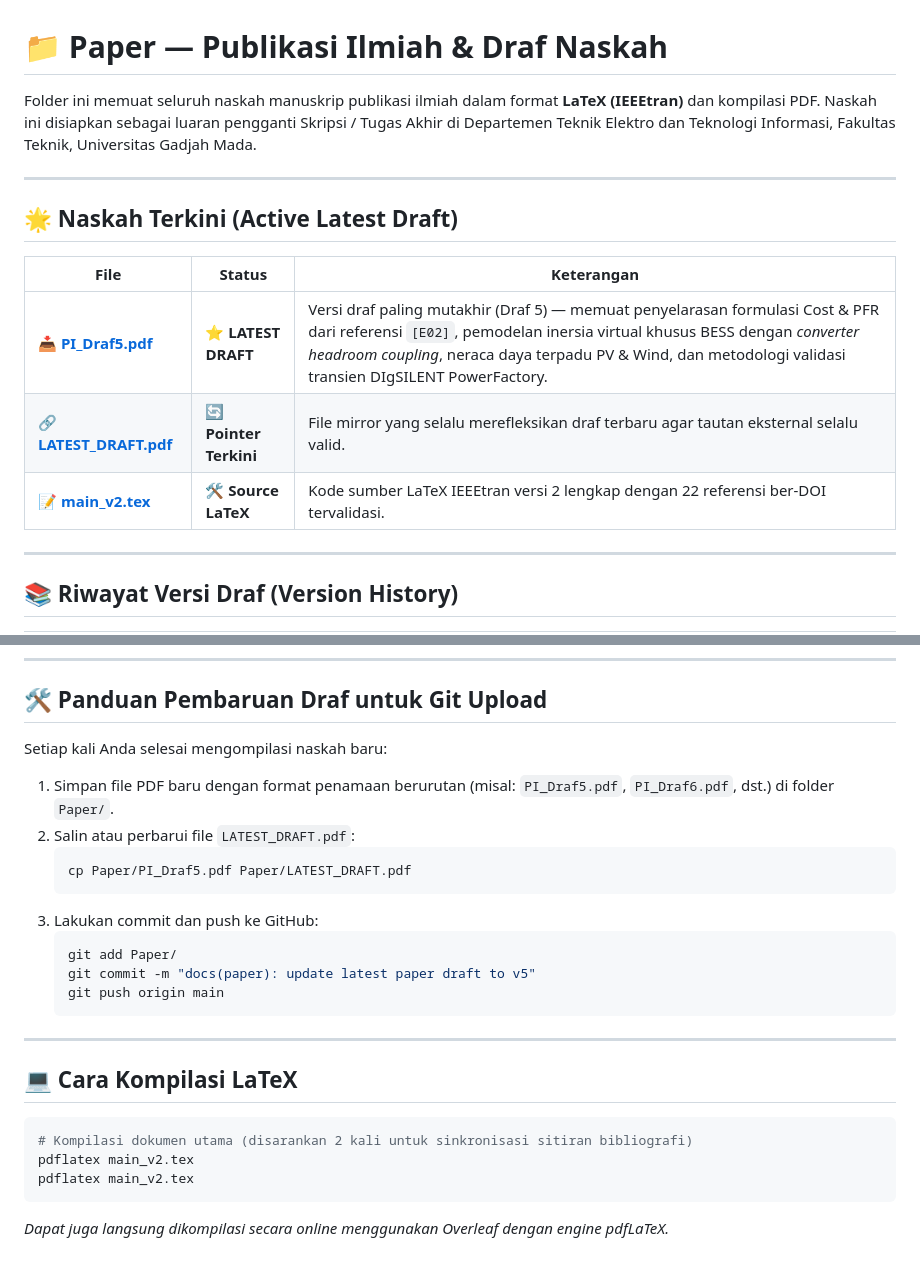
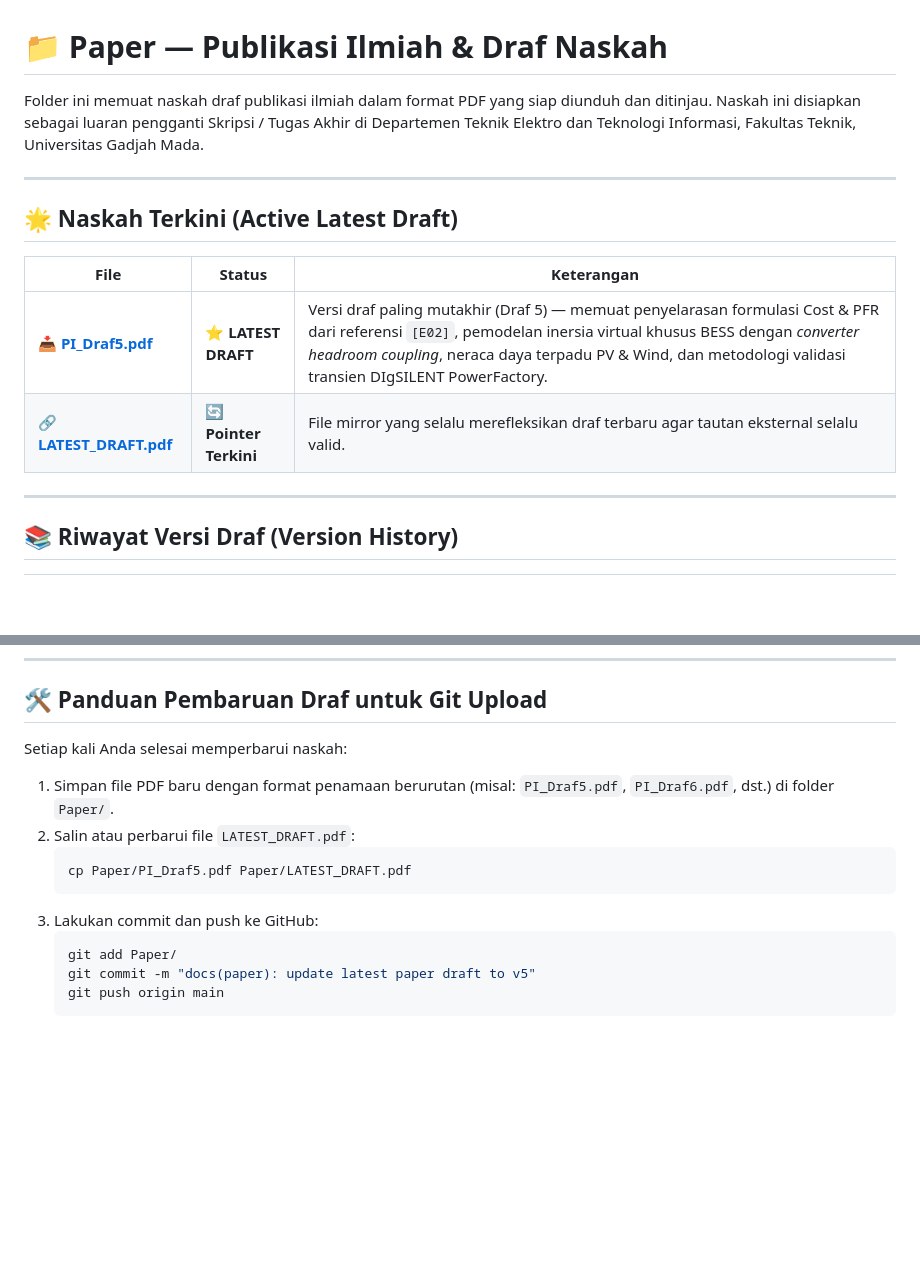
Before and after one commit to NathanielBenelisha-UGM/Proyek-Individu_NathanielBenelisha, a Markdown page: Paper/README.md, 2 parts joined by grey strips. GitHub-like rendering; blank space fills up the shorter version.

````diff
--- a/Paper/README.md
+++ b/Paper/README.md
@@ -1,6 +1,6 @@
 # 📁 Paper — Publikasi Ilmiah & Draf Naskah
 
-Folder ini memuat seluruh naskah manuskrip publikasi ilmiah dalam format **LaTeX (IEEEtran)** dan kompilasi PDF. Naskah ini disiapkan sebagai luaran pengganti Skripsi / Tugas Akhir di Departemen Teknik Elektro dan Teknologi Informasi, Fakultas Teknik, Universitas Gadjah Mada.
+Folder ini memuat naskah draf publikasi ilmiah dalam format PDF yang siap diunduh dan ditinjau. Naskah ini disiapkan sebagai luaran pengganti Skripsi / Tugas Akhir di Departemen Teknik Elektro dan Teknologi Informasi, Fakultas Teknik, Universitas Gadjah Mada.
 
 ---
 
@@ -10,7 +10,6 @@ Folder ini memuat seluruh naskah manuskrip publikasi ilmiah dalam format **LaTeX
 |------|--------|------------|
 | 📥 **[PI_Draf5.pdf](PI_Draf5.pdf)** | ⭐ **LATEST DRAFT** | Versi draf paling mutakhir (Draf 5) — memuat penyelarasan formulasi Cost & PFR dari referensi `[E02]`, pemodelan inersia virtual khusus BESS dengan *converter headroom coupling*, neraca daya terpadu PV & Wind, dan metodologi validasi transien DIgSILENT PowerFactory. |
 | 🔗 **[LATEST_DRAFT.pdf](LATEST_DRAFT.pdf)** | 🔄 **Pointer Terkini** | File mirror yang selalu merefleksikan draf terbaru agar tautan eksternal selalu valid. |
-| 📝 **[main_v2.tex](main_v2.tex)** | 🛠️ **Source LaTeX** | Kode sumber LaTeX IEEEtran versi 2 lengkap dengan 22 referensi ber-DOI tervalidasi. |
 
 ---
 
@@ -38,7 +37,7 @@ Folder ini memuat seluruh naskah manuskrip publikasi ilmiah dalam format **LaTeX
 
 ## 🛠️ Panduan Pembaruan Draf untuk Git Upload
 
-Setiap kali Anda selesai mengompilasi naskah baru:
+Setiap kali Anda selesai memperbarui naskah:
 1. Simpan file PDF baru dengan format penamaan berurutan (misal: `PI_Draf5.pdf`, `PI_Draf6.pdf`, dst.) di folder `Paper/`.
 2. Salin atau perbarui file `LATEST_DRAFT.pdf`:
    ```bash
@@ -50,14 +49,3 @@ Setiap kali Anda selesai mengompilasi naskah baru:
    git commit -m "docs(paper): update latest paper draft to v5"
    git push origin main
    ```
-
----
-
-## 💻 Cara Kompilasi LaTeX
-
-```bash
-# Kompilasi dokumen utama (disarankan 2 kali untuk sinkronisasi sitiran bibliografi)
-pdflatex main_v2.tex
-pdflatex main_v2.tex
-```
-*Dapat juga langsung dikompilasi secara online menggunakan Overleaf dengan engine pdfLaTeX.*
````
Also changed, not shown: README.md (+20 -16 lines).
